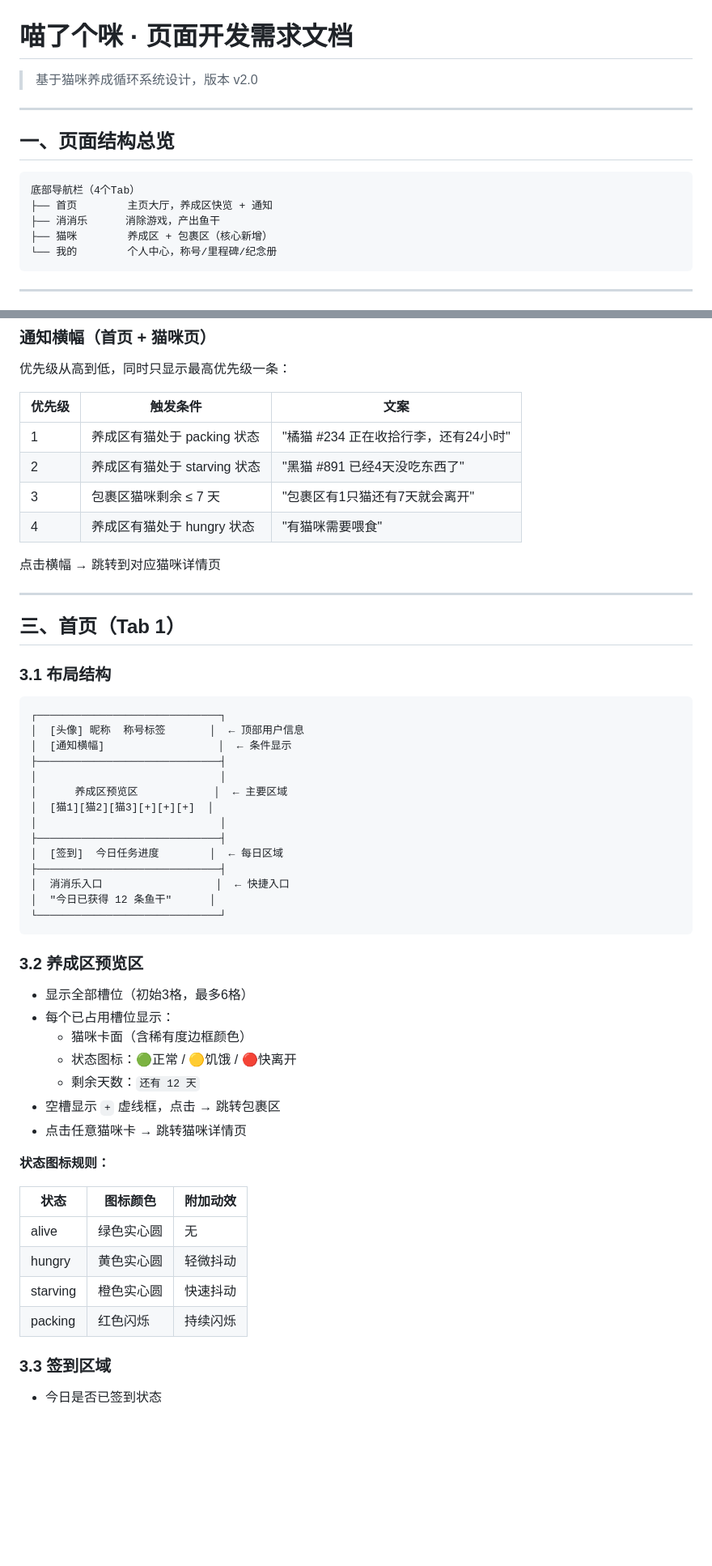
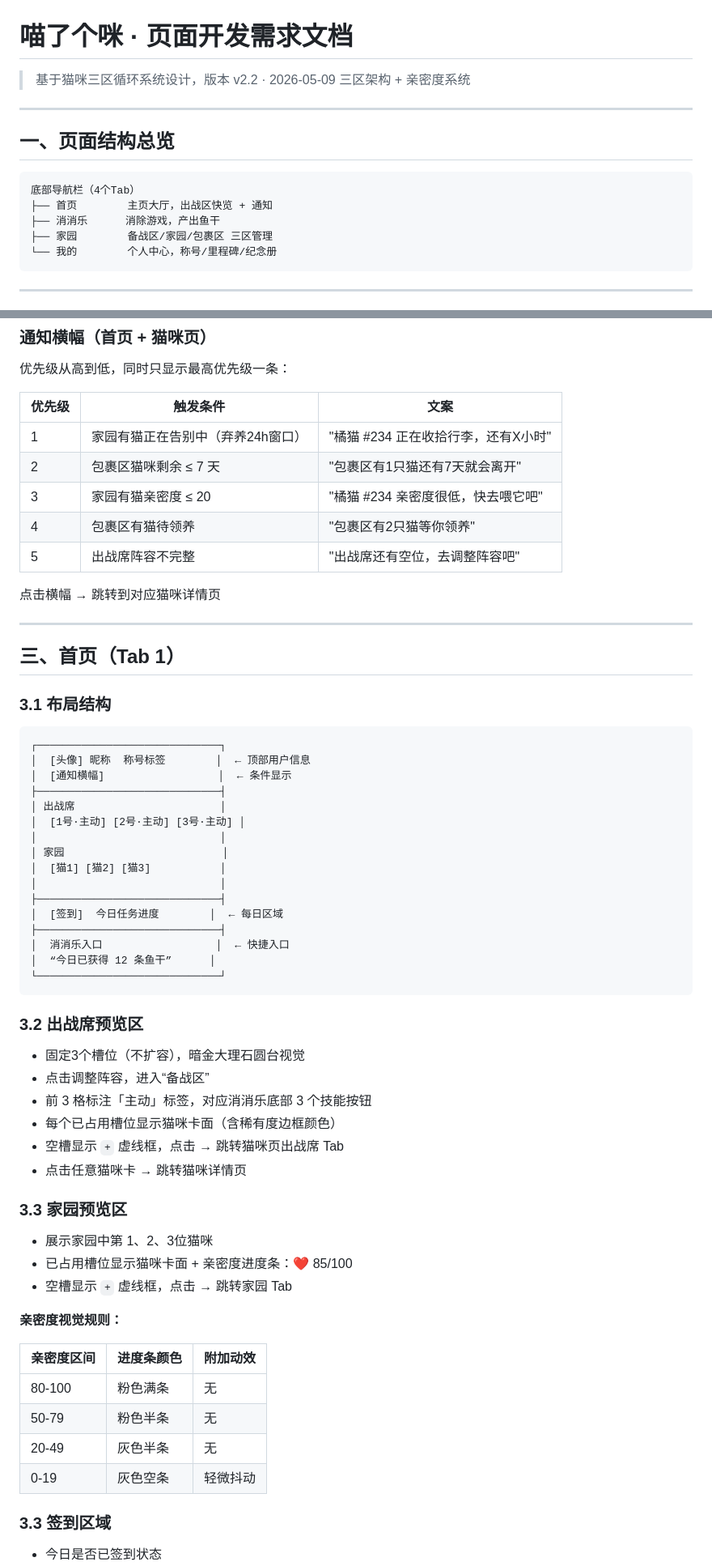
Before and after one commit to worth01/miaolegemi, a Markdown page: 开发需求.md, 2 parts joined by grey strips. Shown at 81% size. GitHub-like rendering; blank space fills up the shorter version.

````diff
--- a/开发需求.md
+++ b/开发需求.md
@@ -1,6 +1,6 @@
 # 喵了个咪 · 页面开发需求文档
 
-> 基于猫咪养成循环系统设计，版本 v2.0
+> 基于猫咪三区循环系统设计，版本 v2.2 · 2026-05-09 三区架构 + 亲密度系统
 
 ---
 
@@ -8,9 +8,9 @@
 
 ```
 底部导航栏（4个Tab）
-├── 首页        主页大厅，养成区快览 + 通知
+├── 首页        主页大厅，出战区快览 + 通知
 ├── 消消乐      消除游戏，产出鱼干
-├── 猫咪        养成区 + 包裹区（核心新增）
+├── 家园        备战区/家园/包裹区 三区管理
 └── 我的        个人中心，称号/里程碑/纪念册
 ```
 
@@ -34,10 +34,11 @@
 
 | 优先级 | 触发条件 | 文案 |
 |--------|---------|------|
-| 1 | 养成区有猫处于 packing 状态 | "橘猫 #234 正在收拾行李，还有24小时" |
-| 2 | 养成区有猫处于 starving 状态 | "黑猫 #891 已经4天没吃东西了" |
-| 3 | 包裹区猫咪剩余 ≤ 7 天 | "包裹区有1只猫还有7天就会离开" |
-| 4 | 养成区有猫处于 hungry 状态 | "有猫咪需要喂食" |
+| 1 | 家园有猫正在告别中（弃养24h窗口） | "橘猫 #234 正在收拾行李，还有X小时" |
+| 2 | 包裹区猫咪剩余 ≤ 7 天 | "包裹区有1只猫还有7天就会离开" |
+| 3 | 家园有猫亲密度 ≤ 20 | "橘猫 #234 亲密度很低，快去喂它吧" |
+| 4 | 包裹区有猫待领养 | "包裹区有2只猫等你领养" |
+| 5 | 出战席阵容不完整 | "出战席还有空位，去调整阵容吧" |
 
 点击横幅 → 跳转到对应猫咪详情页
 
@@ -49,39 +50,46 @@
 
 ```
 ┌─────────────────────────────┐
-│  [头像] 昵称  称号标签       │  ← 顶部用户信息
+│  [头像] 昵称  称号标签        │  ← 顶部用户信息
 │  [通知横幅]                  │  ← 条件显示
 ├─────────────────────────────┤
+│ 出战席                       │
+│  [1号·主动] [2号·主动] [3号·主动] │
 │                             │
-│      养成区预览区            │  ← 主要区域
-│  [猫1][猫2][猫3][+][+][+]  │
+│ 家园                         │
+│  [猫1] [猫2] [猫3]           │
 │                             │
 ├─────────────────────────────┤
 │  [签到]  今日任务进度        │  ← 每日区域
 ├─────────────────────────────┤
 │  消消乐入口                  │  ← 快捷入口
-│  "今日已获得 12 条鱼干"      │
+│  “今日已获得 12 条鱼干”      │
 └─────────────────────────────┘
 ```
 
-### 3.2 养成区预览区
+### 3.2 出战席预览区
 
-- 显示全部槽位（初始3格，最多6格）
-- 每个已占用槽位显示：
-  - 猫咪卡面（含稀有度边框颜色）
-  - 状态图标：🟢正常 / 🟡饥饿 / 🔴快离开
-  - 剩余天数：`还有 12 天`
-- 空槽显示 `+` 虚线框，点击 → 跳转包裹区
+- 固定3个槽位（不扩容），暗金大理石圆台视觉
+- 点击调整阵容，进入“备战区”
+- 前 3 格标注「主动」标签，对应消消乐底部 3 个技能按钮
+- 每个已占用槽位显示猫咪卡面（含稀有度边框颜色）
+- 空槽显示 `+` 虚线框，点击 → 跳转猫咪页出战席 Tab
 - 点击任意猫咪卡 → 跳转猫咪详情页
 
-**状态图标规则：**
+### 3.3 家园预览区
 
-| 状态 | 图标颜色 | 附加动效 |
-|------|---------|---------|
-| alive | 绿色实心圆 | 无 |
-| hungry | 黄色实心圆 | 轻微抖动 |
-| starving | 橙色实心圆 | 快速抖动 |
-| packing | 红色闪烁 | 持续闪烁 |
+- 展示家园中第 1、2、3位猫咪
+- 已占用槽位显示猫咪卡面 + 亲密度进度条：❤️ 85/100
+- 空槽显示 `+` 虚线框，点击 → 跳转家园 Tab
+
+**亲密度视觉规则：**
+
+| 亲密度区间 | 进度条颜色 | 附加动效 |
+|-----------|---------|---------|
+| 80-100 | 粉色满条 | 无 |
+| 50-79 | 粉色半条 | 无 |
+| 20-49 | 灰色半条 | 无 |
+| 0-19 | 灰色空条 | 轻微抖动 |
 
 ### 3.3 签到区域
 
````
Also changed, not shown: other parts of 开发需求.md (+179 -86 lines), 设计文档.md (+21 -20 lines).
